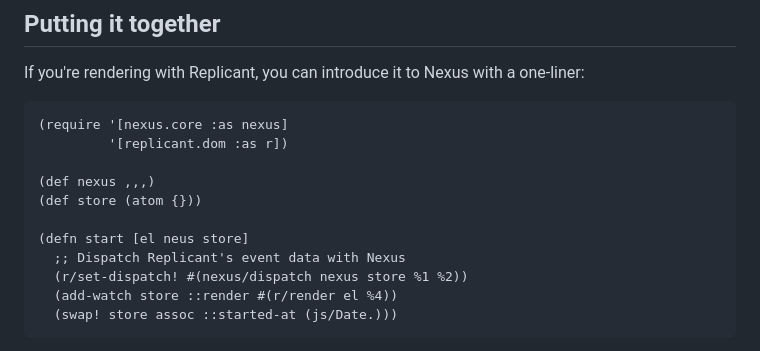
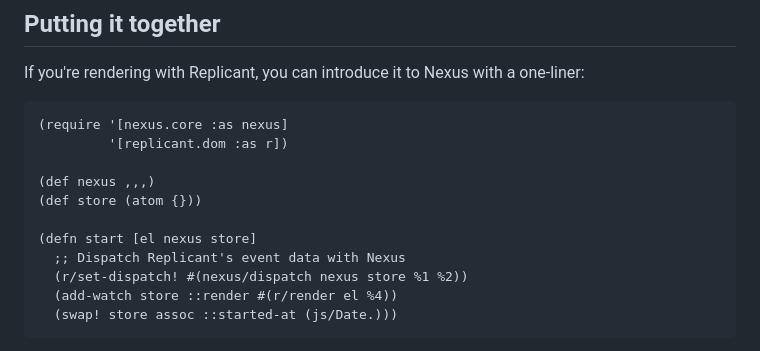
Before and after one commit to cjohansen/nexus, a Markdown page: Readme.md, the part around the change. GitHub-like rendering.

Commit message:
typo fix

```diff
--- a/Readme.md
+++ b/Readme.md
@@ -525,7 +525,7 @@ one-liner:
 (def nexus ,,,)
 (def store (atom {}))
 
-(defn start [el neus store]
+(defn start [el nexus store]
   ;; Dispatch Replicant's event data with Nexus
   (r/set-dispatch! #(nexus/dispatch nexus store %1 %2))
   (add-watch store ::render #(r/render el %4))
```
